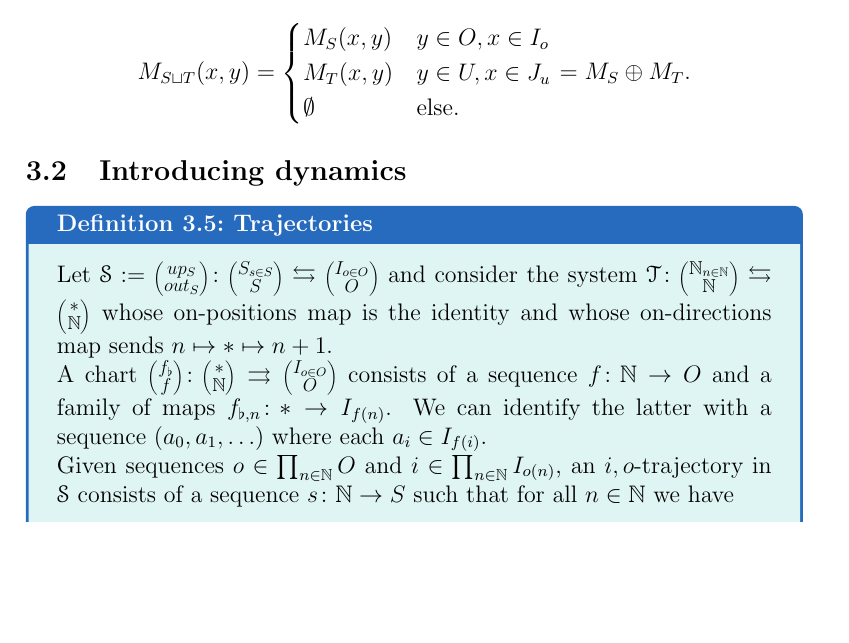
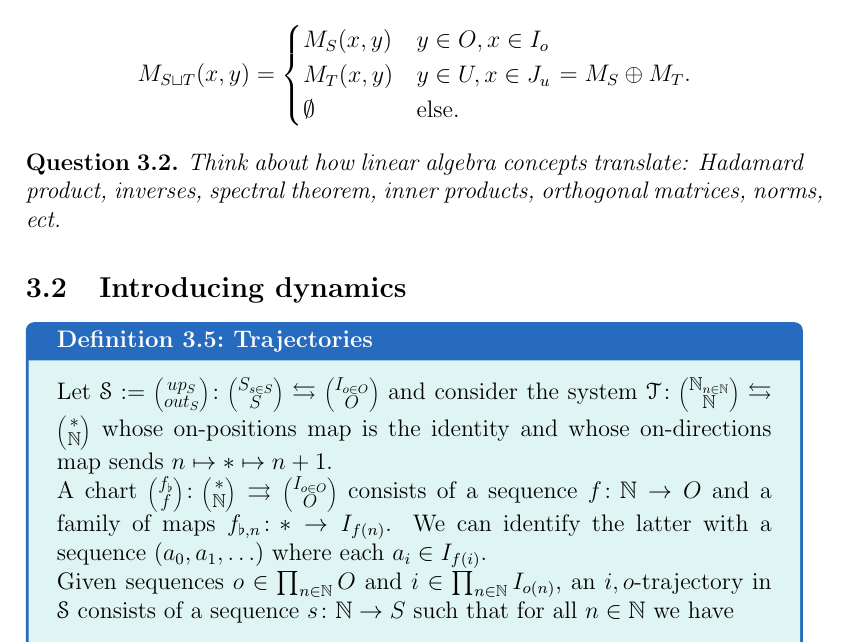
Before and after one commit to MariusFurter/dynamic-codesign, a LaTeX document (dynamic codesign in poly.tex): part of page 12 of 12, cut so that both start at the same text, the shorter picture padded with empty space. Compiled offline with pdfLaTeX.

Commit message:
Some questions

```diff
--- a/dynamic codesign in poly.tex
+++ b/dynamic codesign in poly.tex
@@ -382,6 +382,10 @@ $$ x \mapsto \begin{cases} i \in I_x \mapsto up_S(x,i) & x \in S \\ j \in J_x \m
 The steady-state matrix of this system will satisfy
 $$M_{S \sqcup T}(x,y) = \begin{cases} M_S(x,y) & y \in O, x \in I_o \\  M_T(x,y) & y \in U, x \in J_u \\ \emptyset & \text{else.} \end{cases} = M_S \oplus M_T.$$
 
+\begin{question}
+	Think about how linear algebra concepts translate: Hadamard product, inverses, spectral theorem, inner products, orthogonal matrices, norms, ect.
+\end{question}
+
 \subsection{Introducing dynamics}
 
 \begin{tcdefinition}{Trajectories}{trajectories}
```
Also changed, not shown: dynamic codesign in poly.pdf, 3 other files.
